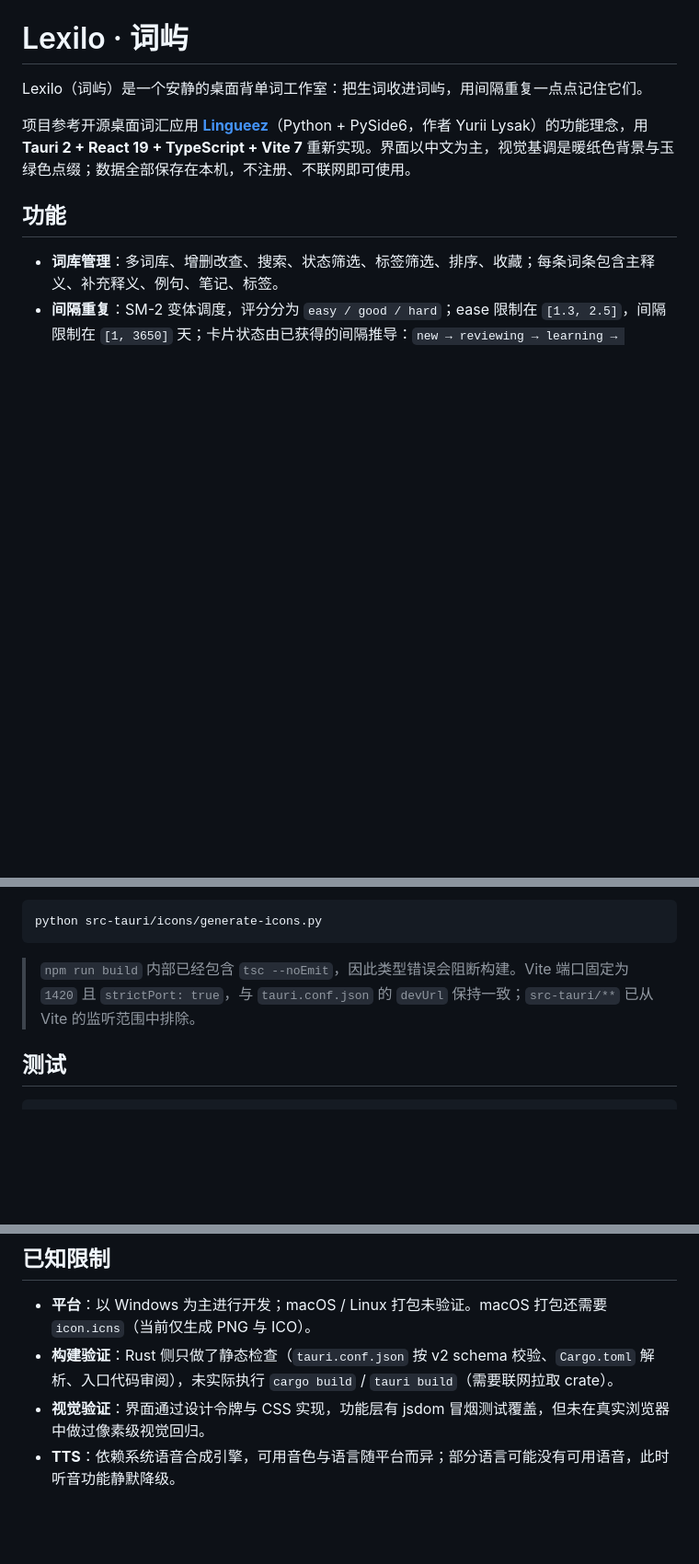
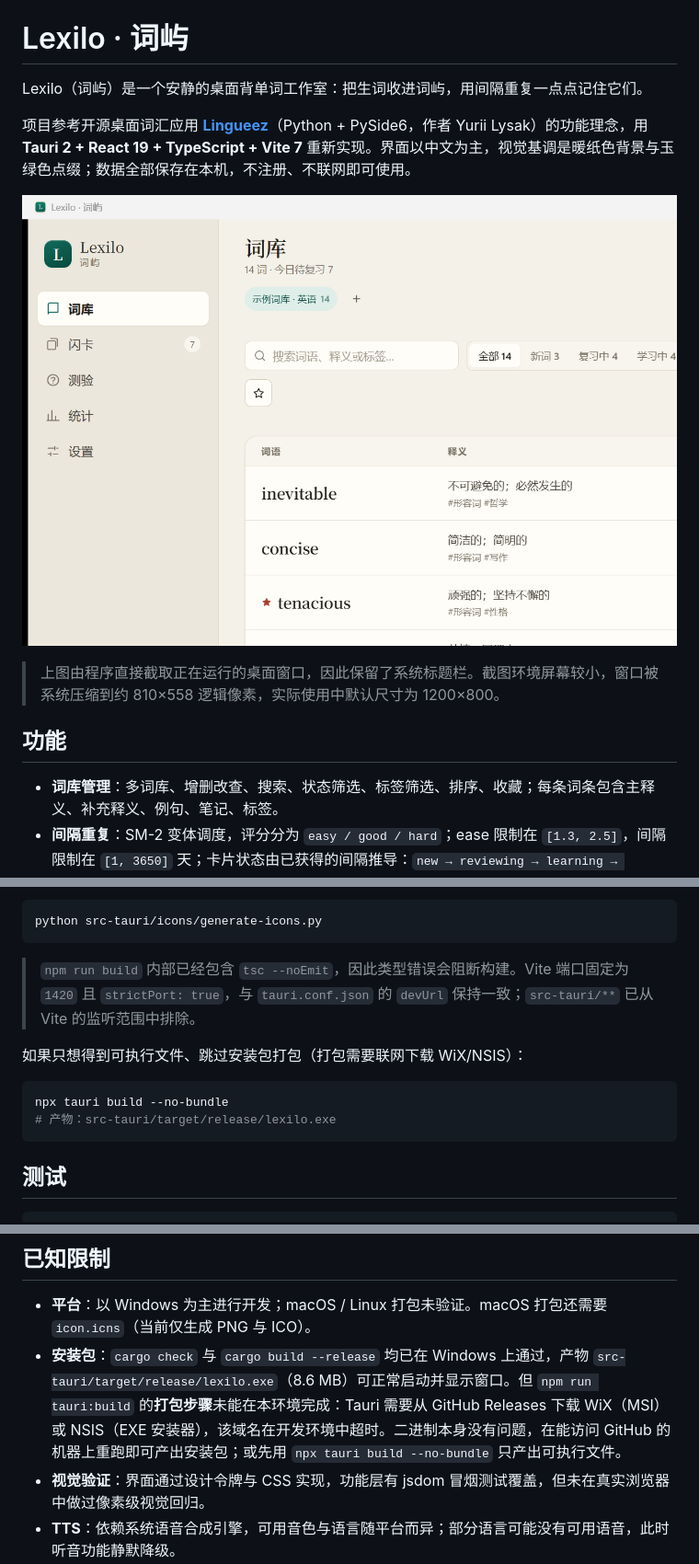
Before and after one commit to noahal1/Lexumo, a Markdown page: README.md, 3 parts joined by grey strips. Shown: that part at 92% size. Drawn GitHub-style; pictures changed too: docs/app-window.png (added); blank space fills up the shorter version.

Commit message:
docs: 补充构建与运行验证结论，加入桌面窗口截图
- cargo check 与 cargo build --release 通过，lexilo.exe 可启动并渲染界面
- 记录安装包打包因 GitHub 下载 WiX/NSIS 超时未完成，给出 --no-bundle 方案
- 截图 docs/app-window.png 为运行中窗口的程序化抓取
- 提交 Cargo.lock（应用类项目应锁定依赖）

````diff
--- a/README.md
+++ b/README.md
@@ -3,6 +3,10 @@
 Lexilo（词屿）是一个安静的桌面背单词工作室：把生词收进词屿，用间隔重复一点点记住它们。
 
 项目参考开源桌面词汇应用 **[Lingueez](https://lingueez.app)**（Python + PySide6，作者 Yurii Lysak）的功能理念，用 **Tauri 2 + React 19 + TypeScript + Vite 7** 重新实现。界面以中文为主，视觉基调是暖纸色背景与玉绿色点缀；数据全部保存在本机，不注册、不联网即可使用。
+
+![Lexilo 桌面窗口](docs/app-window.png)
+
+> 上图由程序直接截取正在运行的桌面窗口，因此保留了系统标题栏。截图环境屏幕较小，窗口被系统压缩到约 810×558 逻辑像素，实际使用中默认尺寸为 1200×800。
 
 ## 功能
 
@@ -125,6 +129,14 @@ python src-tauri/icons/generate-icons.py
 
 > `npm run build` 内部已经包含 `tsc --noEmit`，因此类型错误会阻断构建。Vite 端口固定为 `1420` 且 `strictPort: true`，与 `tauri.conf.json` 的 `devUrl` 保持一致；`src-tauri/**` 已从 Vite 的监听范围中排除。
 
+如果只想得到可执行文件、跳过安装包打包（打包需要联网下载 WiX/NSIS）：
+
+```bash
+npx tauri build --no-bundle
+# 产物：src-tauri/target/release/lexilo.exe
+```
+
+
 ## 测试
 
 ```bash
@@ -199,7 +211,7 @@ serendipity	意外发现美好事物的能力	a serendipitous meeting
 ## 已知限制
 
 - **平台**：以 Windows 为主进行开发；macOS / Linux 打包未验证。macOS 打包还需要 `icon.icns`（当前仅生成 PNG 与 ICO）。
-- **构建验证**：Rust 侧只做了静态检查（`tauri.conf.json` 按 v2 schema 校验、`Cargo.toml` 解析、入口代码审阅），未实际执行 `cargo build` / `tauri build`（需要联网拉取 crate）。
+- **安装包**：`cargo check` 与 `cargo build --release` 均已在 Windows 上通过，产物 `src-tauri/target/release/lexilo.exe`（8.6 MB）可正常启动并显示窗口。但 `npm run tauri:build` 的**打包步骤**未能在本环境完成：Tauri 需要从 GitHub Releases 下载 WiX（MSI）或 NSIS（EXE 安装器），该域名在开发环境中超时。二进制本身没有问题，在能访问 GitHub 的机器上重跑即可产出安装包；或先用 `npx tauri build --no-bundle` 只产出可执行文件。
 - **视觉验证**：界面通过设计令牌与 CSS 实现，功能层有 jsdom 冒烟测试覆盖，但未在真实浏览器中做过像素级视觉回归。
 - **TTS**：依赖系统语音合成引擎，可用音色与语言随平台而异；部分语言可能没有可用语音，此时听音功能静默降级。
 - **同步**：无多设备同步与云备份，数据仅存本机。
````
Also changed, not shown: 1 other file.
